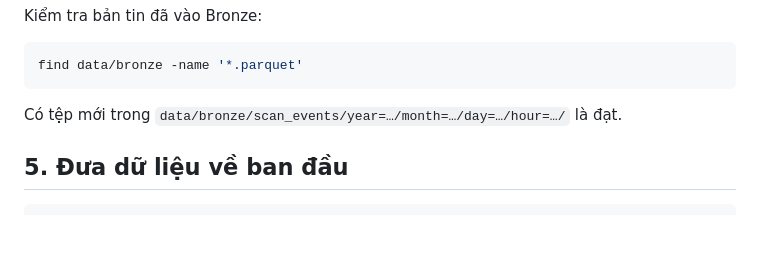
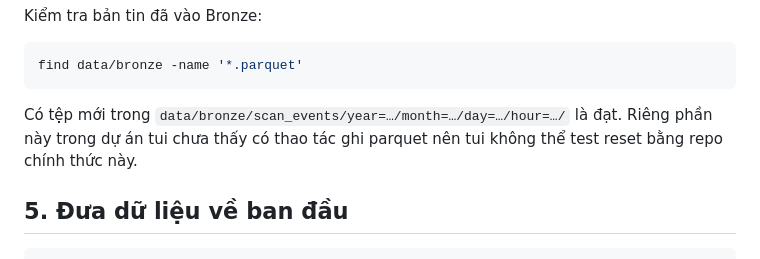
Before and after one commit to nhantranduynhan11-del/Near-Real-Time-Event-Ticket-Validation-Fraud-Detection-System, a Markdown page: README.md, the part around the change. Rendered like a GitHub page; blank space fills up the shorter version.

````diff
--- a/README.md
+++ b/README.md
@@ -70,7 +70,7 @@ Kiểm tra bản tin đã vào Bronze:
 find data/bronze -name '*.parquet'
 ```
 
-Có tệp mới trong `data/bronze/scan_events/year=…/month=…/day=…/hour=…/` là đạt.
+Có tệp mới trong `data/bronze/scan_events/year=…/month=…/day=…/hour=…/` là đạt. Riêng phần này trong dự án tui chưa thấy có thao tác ghi parquet nên tui không thể test reset bằng repo chính thức này.
 
 ## 5. Đưa dữ liệu về ban đầu
 
````
